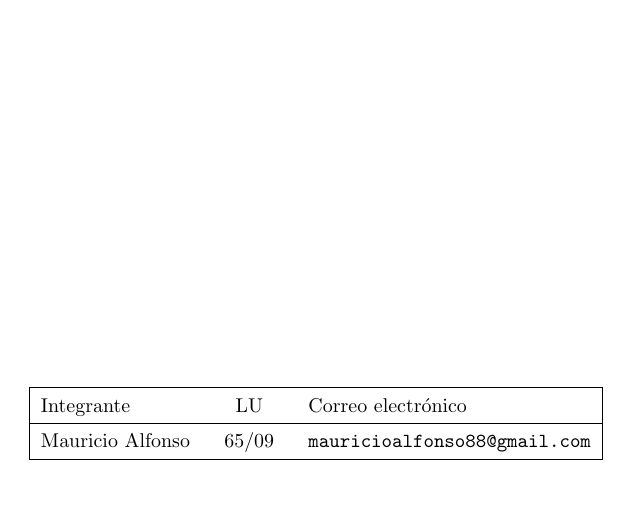
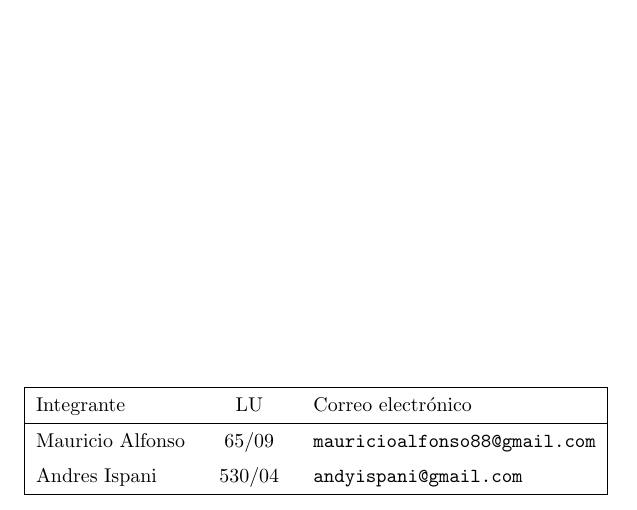
Before and after one commit to dioh/animal, a LaTeX document (informe/informe.tex, which reads informe/caratula.tex): part of page 1 of 10, cut so that both start at the same text. Compiled offline with pdfLaTeX.

Commit message:
Update caratula.tex

```diff
--- a/informe/caratula.tex
+++ b/informe/caratula.tex
@@ -3,5 +3,6 @@
 \titulo{Animal}
 
 \integrante{Mauricio Alfonso}{65/09}{mauricioalfonso88@gmail.com}
+\integrante{Andres Ispani}{530/04}{andyispani@gmail.com}
 
 \maketitle
```
